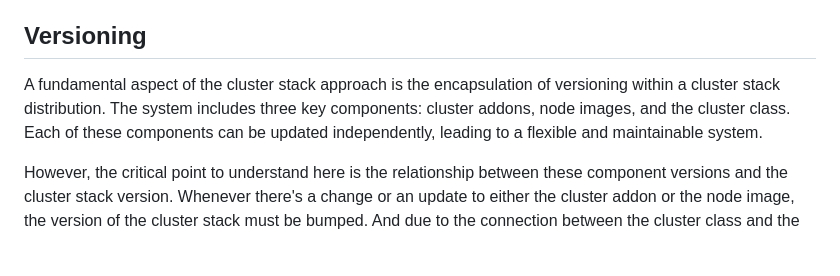
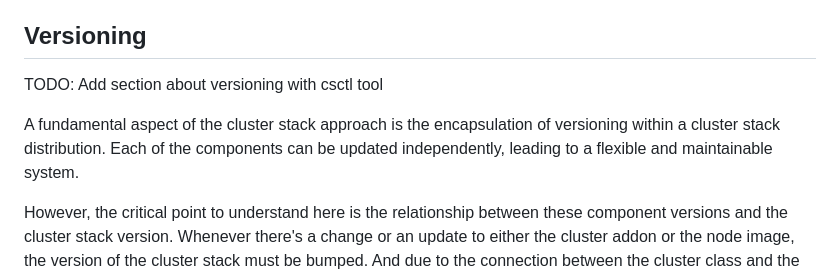
Before and after one commit to SovereignCloudStack/cluster-stacks, a Markdown page: README.md, the part around the change. GitHub-like rendering; blank space fills up the shorter version.

Commit message:
tweaks
Signed-off-by: Paul Hildebrandt <hildebrandt@b1-systems.de>

```diff
--- a/README.md
+++ b/README.md
@@ -105,7 +105,9 @@ To add a node image, please follow the instructions.
 
 ## Versioning
 
-A fundamental aspect of the cluster stack approach is the encapsulation of versioning within a cluster stack distribution. The system includes three key components: cluster addons, node images, and the cluster class. Each of these components can be updated independently, leading to a flexible and maintainable system.
+TODO: Add section about versioning with csctl tool
+
+A fundamental aspect of the cluster stack approach is the encapsulation of versioning within a cluster stack distribution. Each of the components can be updated independently, leading to a flexible and maintainable system.
 
 However, the critical point to understand here is the relationship between these component versions and the cluster stack version. Whenever there's a change or an update to either the cluster addon or the node image, the version of the cluster stack must be bumped. And due to the connection between the cluster class and the cluster stack, the cluster class version must be updated to match the new cluster stack version.
 
```
